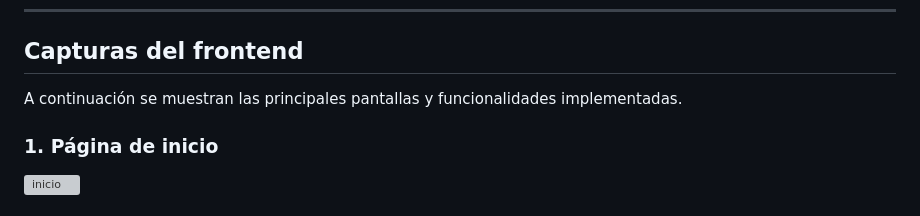
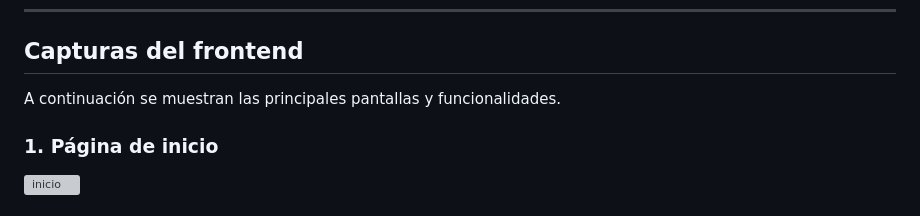
Before and after one commit to A-galindez/Verde-Urbano, a Markdown page: README.md, the part around the change. Drawn GitHub-style; grey boxes are pictures that could not be loaded.

```diff
--- a/README.md
+++ b/README.md
@@ -528,7 +528,7 @@ La compilación del frontend finalizó correctamente.
 
 ## **Capturas del frontend**
 
-A continuación se muestran las principales pantallas y funcionalidades implementadas.
+A continuación se muestran las principales pantallas y funcionalidades.
 
 ### **1. Página de inicio**
 <img width="1854" height="1048" alt="inicio" src="https://github.com/user-attachments/assets/e15a631f-4cbb-4f9b-9f5a-f348a9740d41" />
```
